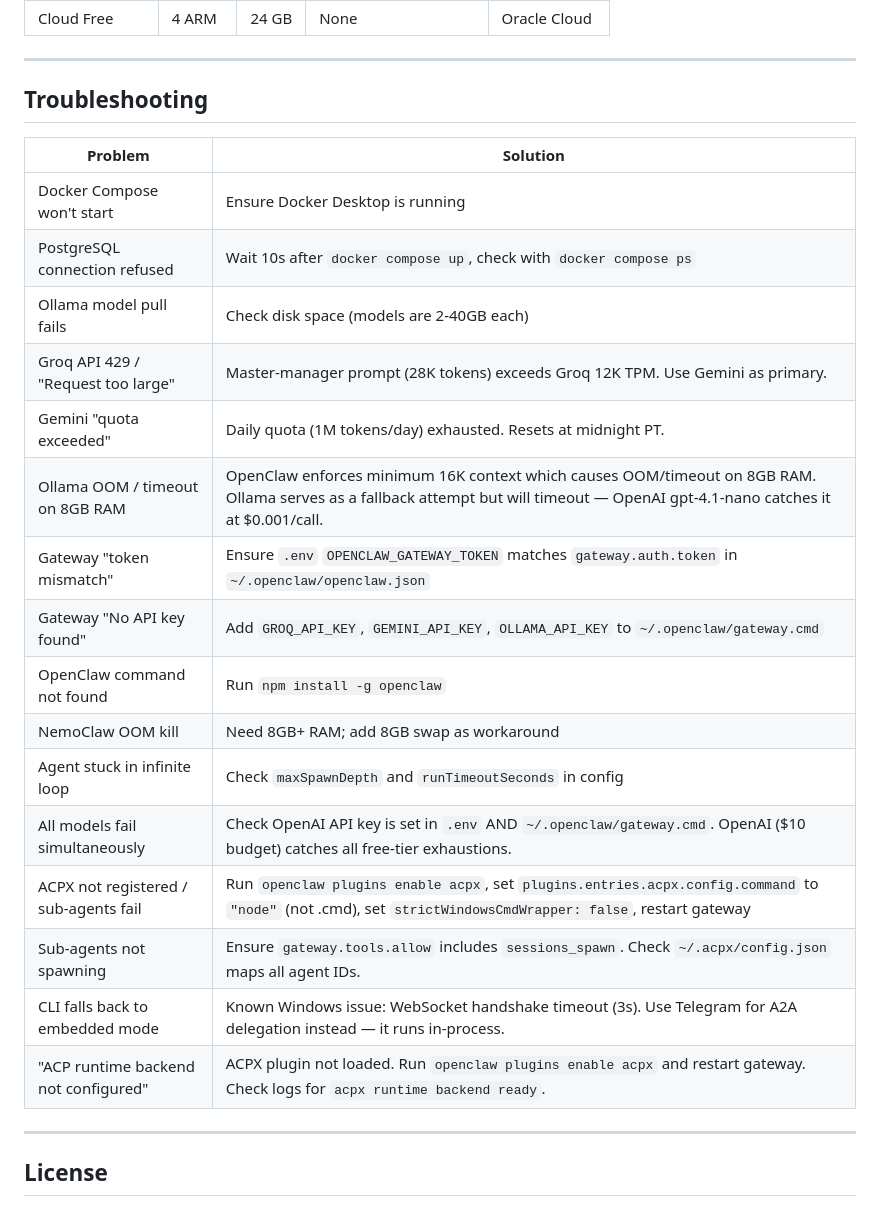
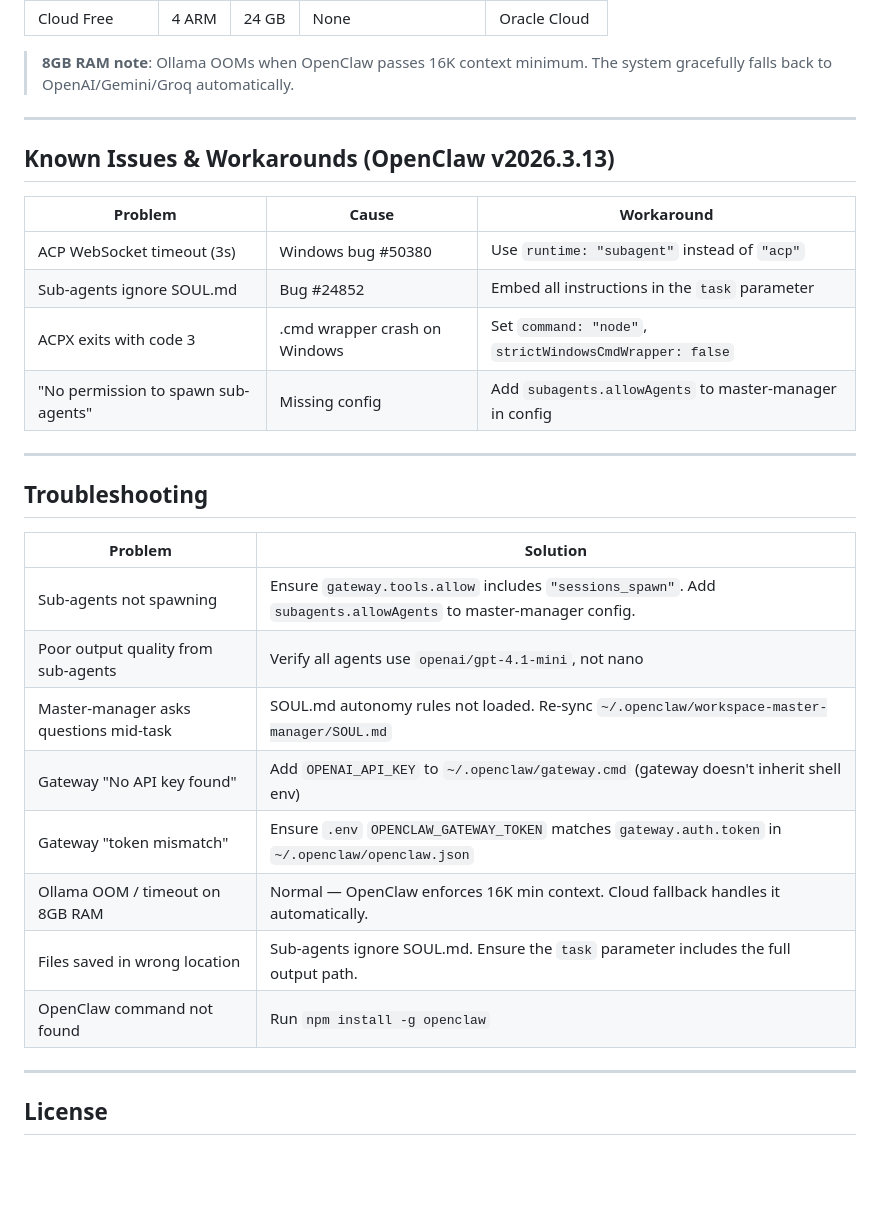
Before and after one commit to Abhishek4411/WOW_AI, a Markdown page: README.md, the part around one of its changes. Drawn GitHub-style; blank space fills up the shorter version.

```diff
--- a/README.md
+++ b/README.md
@@ -238,4 +232,17 @@ wow_ai/
 | Cloud Free    | 4 ARM  | 24 GB | None                  | Oracle Cloud     |
+
+> **8GB RAM note**: Ollama OOMs when OpenClaw passes 16K context minimum. The system gracefully falls back to OpenAI/Gemini/Groq automatically.
+
+---
+
+## Known Issues & Workarounds (OpenClaw v2026.3.13)
+
+| Problem | Cause | Workaround |
+|---------|-------|------------|
+| ACP WebSocket timeout (3s) | Windows bug #50380 | Use `runtime: "subagent"` instead of `"acp"` |
+| Sub-agents ignore SOUL.md | Bug #24852 | Embed all instructions in the `task` parameter |
+| ACPX exits with code 3 | .cmd wrapper crash on Windows | Set `command: "node"`, `strictWindowsCmdWrapper: false` |
+| "No permission to spawn sub-agents" | Missing config | Add `subagents.allowAgents` to master-manager in config |
 
 ---
 
@@ -243,22 +250,14 @@ wow_ai/
 
 | Problem                                | Solution                                              |
 |----------------------------------------|-------------------------------------------------------|
-| Docker Compose won't start             | Ensure Docker Desktop is running                      |
-| PostgreSQL connection refused           | Wait 10s after `docker compose up`, check with `docker compose ps` |
-| Ollama model pull fails                 | Check disk space (models are 2-40GB each)            |
-| Groq API 429 / "Request too large"      | Master-manager prompt (28K tokens) exceeds Groq 12K TPM. Use Gemini as primary. |
-| Gemini "quota exceeded"                 | Daily quota (1M tokens/day) exhausted. Resets at midnight PT. |
-| Ollama OOM / timeout on 8GB RAM         | OpenClaw enforces minimum 16K context which causes OOM/timeout on 8GB RAM. Ollama serves as a fallback attempt but will timeout — OpenAI gpt-4.1-nano catches it at $0.001/call. |
-| Gateway "token mismatch"                | Ensure `.env` `OPENCLAW_GATEWAY_TOKEN` matches `gateway.auth.token` in `~/.openclaw/openclaw.json` |
-| Gateway "No API key found"              | Add `GROQ_API_KEY`, `GEMINI_API_KEY`, `OLLAMA_API_KEY` to `~/.openclaw/gateway.cmd` |
-| OpenClaw command not found              | Run `npm install -g openclaw`                        |
-| NemoClaw OOM kill                       | Need 8GB+ RAM; add 8GB swap as workaround            |
-| Agent stuck in infinite loop            | Check `maxSpawnDepth` and `runTimeoutSeconds` in config |
-| All models fail simultaneously          | Check OpenAI API key is set in `.env` AND `~/.openclaw/gateway.cmd`. OpenAI ($10 budget) catches all free-tier exhaustions. |
-| ACPX not registered / sub-agents fail   | Run `openclaw plugins enable acpx`, set `plugins.entries.acpx.config.command` to `"node"` (not .cmd), set `strictWindowsCmdWrapper: false`, restart gateway |
-| Sub-agents not spawning                 | Ensure `gateway.tools.allow` includes `sessions_spawn`. Check `~/.acpx/config.json` maps all agent IDs. |
-| CLI falls back to embedded mode         | Known Windows issue: WebSocket handshake timeout (3s). Use Telegram for A2A delegation instead — it runs in-process. |
-| "ACP runtime backend not configured"    | ACPX plugin not loaded. Run `openclaw plugins enable acpx` and restart gateway. Check logs for `acpx runtime backend ready`. |
+| Sub-agents not spawning                | Ensure `gateway.tools.allow` includes `"sessions_spawn"`. Add `subagents.allowAgents` to master-manager config. |
+| Poor output quality from sub-agents    | Verify all agents use `openai/gpt-4.1-mini`, not nano |
+| Master-manager asks questions mid-task | SOUL.md autonomy rules not loaded. Re-sync `~/.openclaw/workspace-master-manager/SOUL.md` |
+| Gateway "No API key found"             | Add `OPENAI_API_KEY` to `~/.openclaw/gateway.cmd` (gateway doesn't inherit shell env) |
+| Gateway "token mismatch"               | Ensure `.env` `OPENCLAW_GATEWAY_TOKEN` matches `gateway.auth.token` in `~/.openclaw/openclaw.json` |
+| Ollama OOM / timeout on 8GB RAM        | Normal — OpenClaw enforces 16K min context. Cloud fallback handles it automatically. |
+| Files saved in wrong location          | Sub-agents ignore SOUL.md. Ensure the `task` parameter includes the full output path. |
+| OpenClaw command not found             | Run `npm install -g openclaw` |
 
 ---
 
```
Also changed, not shown: other parts of README.md (+82 -88 lines), BLUEPRINT.md (+46 -40 lines), PROJECT_NOTES.md (+14 -6 lines).
